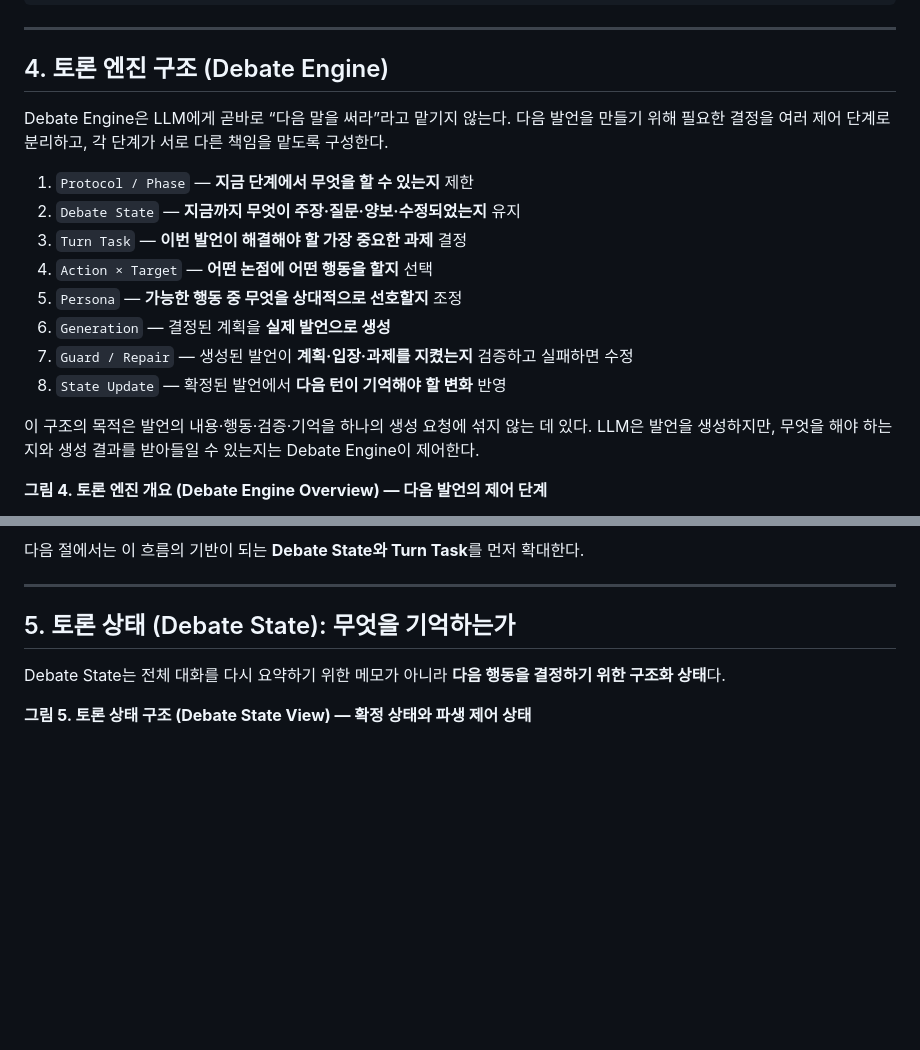
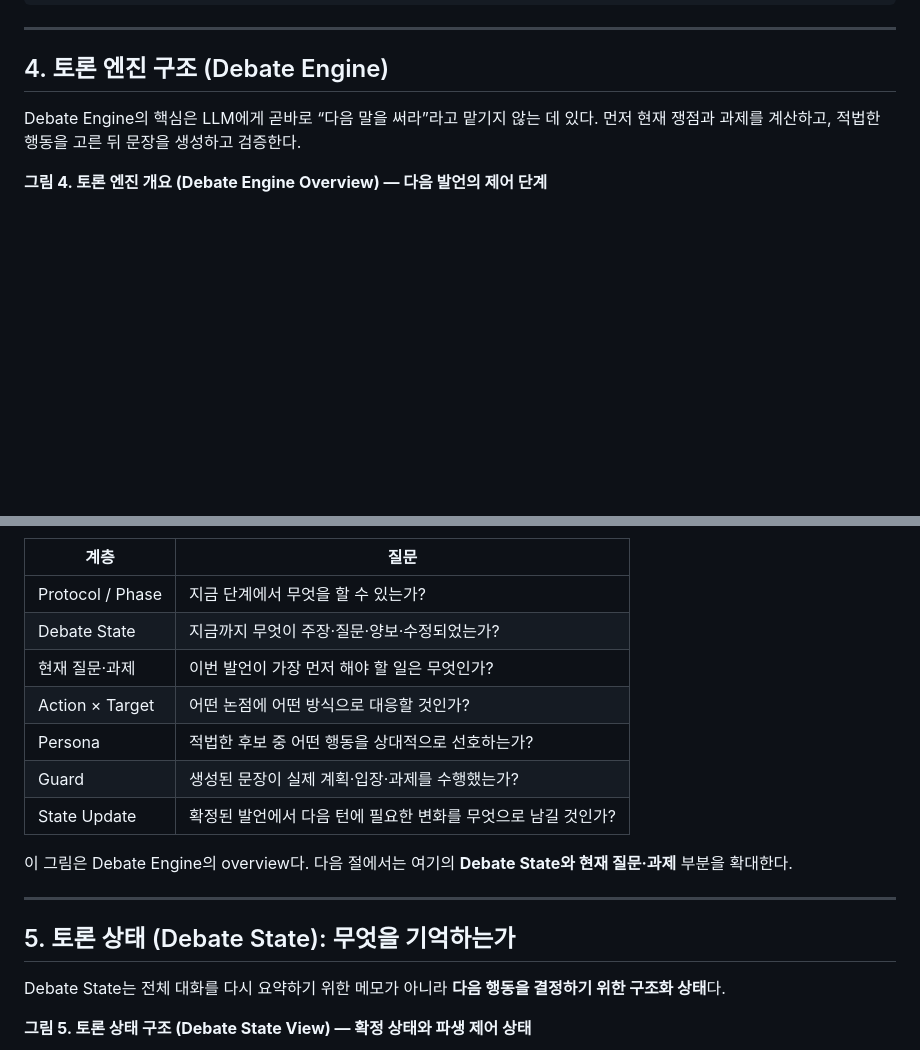
Before and after one commit to hodob/A1-3, a Markdown page: README.md, 2 parts joined by grey strips. Drawn GitHub-style; blank space fills up the shorter version.

Commit message:
Revert Debate Engine explanation rewrite

````diff
--- a/README.md
+++ b/README.md
@@ -190,18 +190,7 @@ src/debate_engine/
 
 ## 4. 토론 엔진 구조 (Debate Engine)
 
-Debate Engine은 LLM에게 곧바로 “다음 말을 써라”라고 맡기지 않는다. 다음 발언을 만들기 위해 필요한 결정을 여러 제어 단계로 분리하고, 각 단계가 서로 다른 책임을 맡도록 구성한다.
-
-1. `Protocol / Phase` — **지금 단계에서 무엇을 할 수 있는지** 제한
-2. `Debate State` — **지금까지 무엇이 주장·질문·양보·수정되었는지** 유지
-3. `Turn Task` — **이번 발언이 해결해야 할 가장 중요한 과제** 결정
-4. `Action × Target` — **어떤 논점에 어떤 행동을 할지** 선택
-5. `Persona` — **가능한 행동 중 무엇을 상대적으로 선호할지** 조정
-6. `Generation` — 결정된 계획을 **실제 발언으로 생성**
-7. `Guard / Repair` — 생성된 발언이 **계획·입장·과제를 지켰는지** 검증하고 실패하면 수정
-8. `State Update` — 확정된 발언에서 **다음 턴이 기억해야 할 변화** 반영
-
-이 구조의 목적은 발언의 내용·행동·검증·기억을 하나의 생성 요청에 섞지 않는 데 있다. LLM은 발언을 생성하지만, 무엇을 해야 하는지와 생성 결과를 받아들일 수 있는지는 Debate Engine이 제어한다.
+Debate Engine의 핵심은 LLM에게 곧바로 “다음 말을 써라”라고 맡기지 않는 데 있다. 먼저 현재 쟁점과 과제를 계산하고, 적법한 행동을 고른 뒤 문장을 생성하고 검증한다.
 
 **그림 4. 토론 엔진 개요 (Debate Engine Overview) — 다음 발언의 제어 단계**
 
@@ -219,6 +208,16 @@ flowchart TD
 ```
 
-다음 절에서는 이 흐름의 기반이 되는 **Debate State와 Turn Task**를 먼저 확대한다.
+| 계층 | 질문 |
+|---|---|
+| Protocol / Phase | 지금 단계에서 무엇을 할 수 있는가? |
+| Debate State | 지금까지 무엇이 주장·질문·양보·수정되었는가? |
+| 현재 질문·과제 | 이번 발언이 가장 먼저 해야 할 일은 무엇인가? |
+| Action × Target | 어떤 논점에 어떤 방식으로 대응할 것인가? |
+| Persona | 적법한 후보 중 어떤 행동을 상대적으로 선호하는가? |
+| Guard | 생성된 문장이 실제 계획·입장·과제를 수행했는가? |
+| State Update | 확정된 발언에서 다음 턴에 필요한 변화를 무엇으로 남길 것인가? |
+
+이 그림은 Debate Engine의 overview다. 다음 절에서는 여기의 **Debate State와 현재 질문·과제** 부분을 확대한다.
 
 ---
 
````
Also changed, not shown: other parts of README.md (+5 -5 lines).
